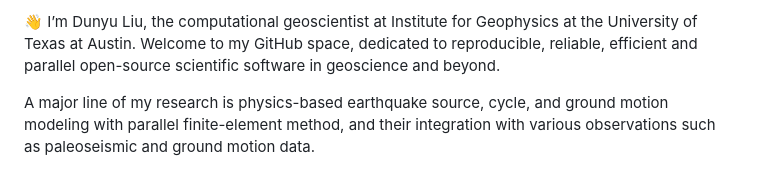
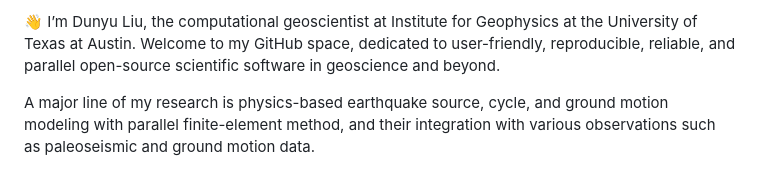
Before and after one commit to dunyuliu/dunyuliu, a Markdown page: README.md, the part around the change. Drawn GitHub-style.

```diff
--- a/README.md
+++ b/README.md
@@ -1,4 +1,4 @@
-👋 I’m Dunyu Liu, the computational geoscientist at Institute for Geophysics at the University of Texas at Austin. Welcome to my GitHub space, dedicated to reproducible, reliable, efficient and parallel open-source scientific software in geoscience and beyond.
+👋 I’m Dunyu Liu, the computational geoscientist at Institute for Geophysics at the University of Texas at Austin. Welcome to my GitHub space, dedicated to user-friendly, reproducible, reliable, and parallel open-source scientific software in geoscience and beyond.
 
 A major line of my research is physics-based earthquake source, cycle, and ground motion modeling with parallel finite-element method, and their integration with various observations such as paleoseismic and ground motion data.
 
```
